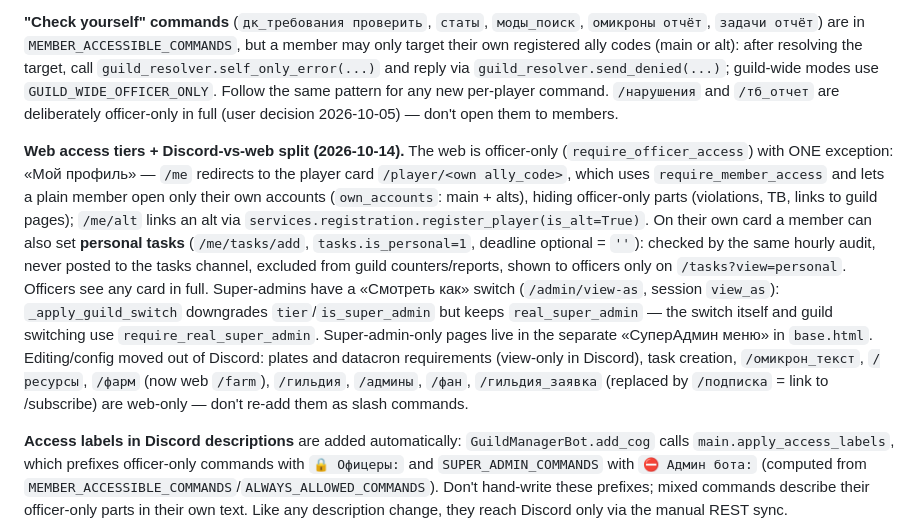
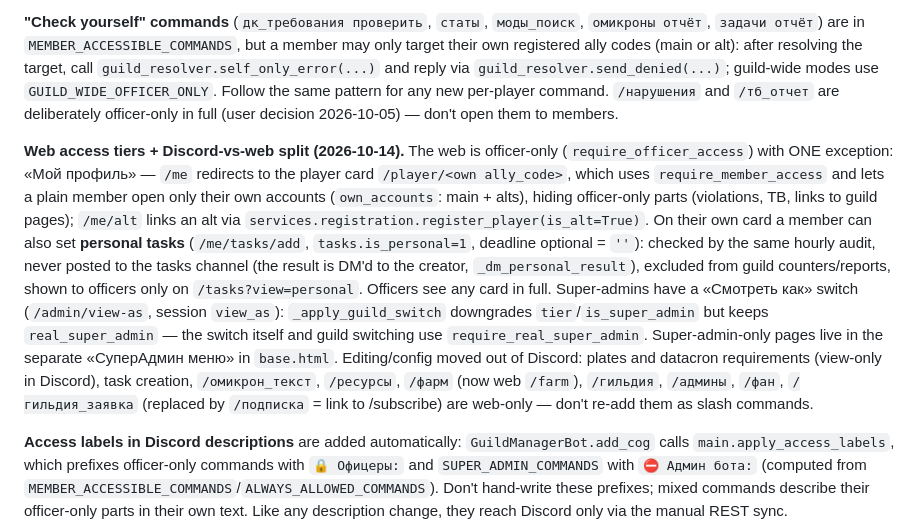
Before and after one commit to NickitaCh/ac_droidec, a Markdown page: CLAUDE.md, the part around the change. GitHub-like rendering.

Commit message:
docs: личные задачи — результат в ЛС
Co-Authored-By: Claude Opus 5.5 <noreply@anthropic.com>
Claude-Session: https://claude.ai/code/session_01JLLKuDx6LHY5eg4RcwHbPt

```diff
--- a/CLAUDE.md
+++ b/CLAUDE.md
@@ -37,7 +37,7 @@ Two independent layers:
 
 **"Check yourself" commands** (`дк_требования проверить`, `статы`, `моды_поиск`, `омикроны отчёт`, `задачи отчёт`) are in `MEMBER_ACCESSIBLE_COMMANDS`, but a member may only target their own registered ally codes (main or alt): after resolving the target, call `guild_resolver.self_only_error(...)` and reply via `guild_resolver.send_denied(...)`; guild-wide modes use `GUILD_WIDE_OFFICER_ONLY`. Follow the same pattern for any new per-player command. `/нарушения` and `/тб_отчет` are deliberately officer-only in full (user decision 2026-10-05) — don't open them to members.
 
-**Web access tiers + Discord-vs-web split (2026-10-14).** The web is officer-only (`require_officer_access`) with ONE exception: «Мой профиль» — `/me` redirects to the player card `/player/<own ally_code>`, which uses `require_member_access` and lets a plain member open only their own accounts (`own_accounts`: main + alts), hiding officer-only parts (violations, TB, links to guild pages); `/me/alt` links an alt via `services.registration.register_player(is_alt=True)`. On their own card a member can also set **personal tasks** (`/me/tasks/add`, `tasks.is_personal=1`, deadline optional = `''`): checked by the same hourly audit, never posted to the tasks channel, excluded from guild counters/reports, shown to officers only on `/tasks?view=personal`. Officers see any card in full. Super-admins have a «Смотреть как» switch (`/admin/view-as`, session `view_as`): `_apply_guild_switch` downgrades `tier`/`is_super_admin` but keeps `real_super_admin` — the switch itself and guild switching use `require_real_super_admin`. Super-admin-only pages live in the separate «СуперАдмин меню» in `base.html`. Editing/config moved out of Discord: plates and datacron requirements (view-only in Discord), task creation, `/омикрон_текст`, `/ресурсы`, `/фарм` (now web `/farm`), `/гильдия`, `/админы`, `/фан`, `/гильдия_заявка` (replaced by `/подписка` = link to /subscribe) are web-only — don't re-add them as slash commands.
+**Web access tiers + Discord-vs-web split (2026-10-14).** The web is officer-only (`require_officer_access`) with ONE exception: «Мой профиль» — `/me` redirects to the player card `/player/<own ally_code>`, which uses `require_member_access` and lets a plain member open only their own accounts (`own_accounts`: main + alts), hiding officer-only parts (violations, TB, links to guild pages); `/me/alt` links an alt via `services.registration.register_player(is_alt=True)`. On their own card a member can also set **personal tasks** (`/me/tasks/add`, `tasks.is_personal=1`, deadline optional = `''`): checked by the same hourly audit, never posted to the tasks channel (the result is DM'd to the creator, `_dm_personal_result`), excluded from guild counters/reports, shown to officers only on `/tasks?view=personal`. Officers see any card in full. Super-admins have a «Смотреть как» switch (`/admin/view-as`, session `view_as`): `_apply_guild_switch` downgrades `tier`/`is_super_admin` but keeps `real_super_admin` — the switch itself and guild switching use `require_real_super_admin`. Super-admin-only pages live in the separate «СуперАдмин меню» in `base.html`. Editing/config moved out of Discord: plates and datacron requirements (view-only in Discord), task creation, `/омикрон_текст`, `/ресурсы`, `/фарм` (now web `/farm`), `/гильдия`, `/админы`, `/фан`, `/гильдия_заявка` (replaced by `/подписка` = link to /subscribe) are web-only — don't re-add them as slash commands.
 
 **Access labels in Discord descriptions** are added automatically: `GuildManagerBot.add_cog` calls `main.apply_access_labels`, which prefixes officer-only commands with `🔒 Офицеры:` and `SUPER_ADMIN_COMMANDS` with `⛔ Админ бота:` (computed from `MEMBER_ACCESSIBLE_COMMANDS`/`ALWAYS_ALLOWED_COMMANDS`). Don't hand-write these prefixes; mixed commands describe their officer-only parts in their own text. Like any description change, they reach Discord only via the manual REST sync.
 
```
